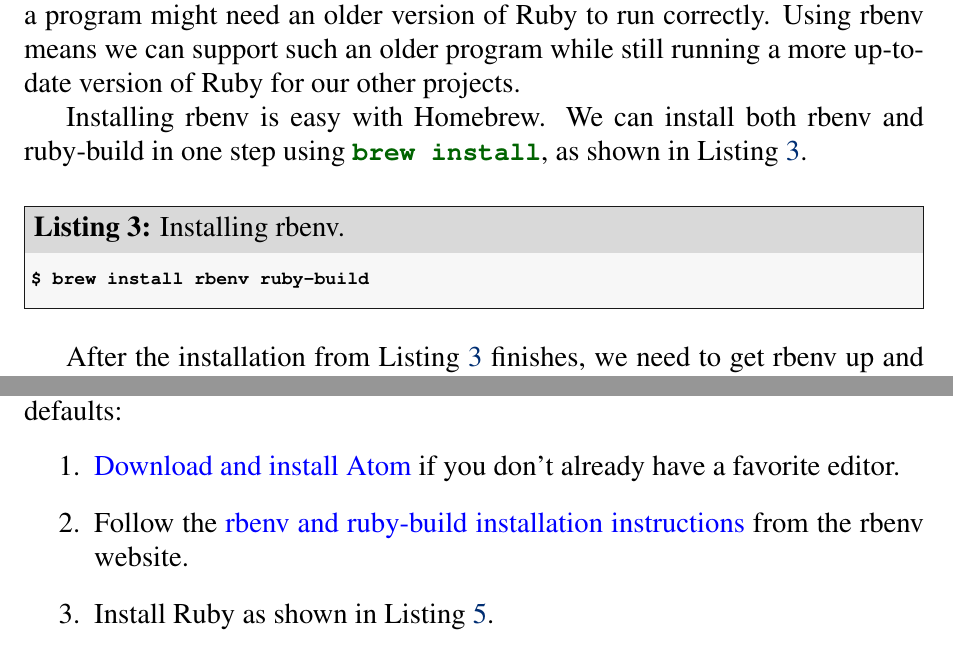
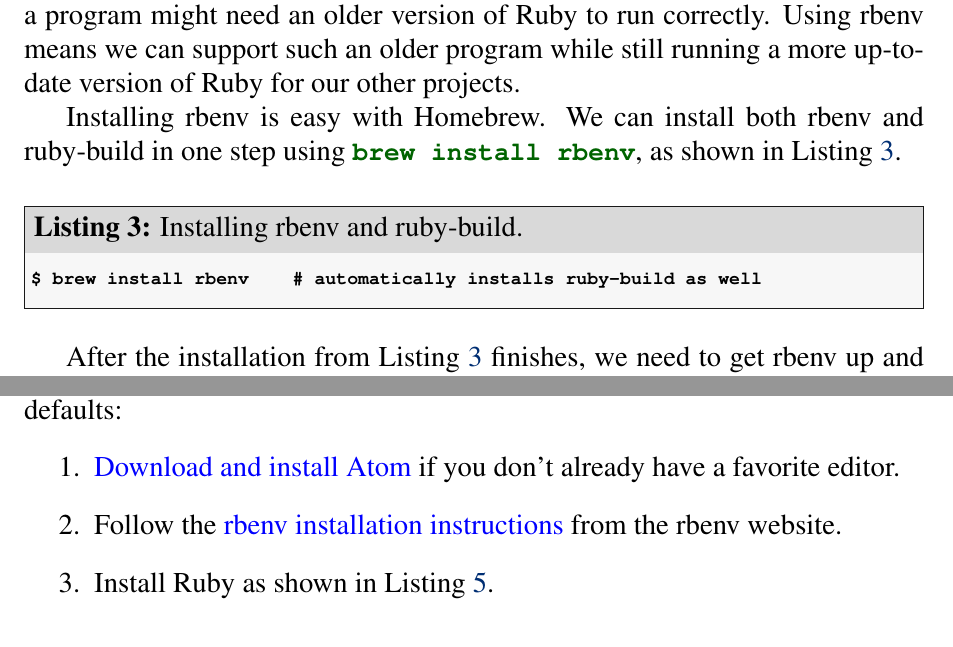
Before and after one commit to learnenough/learn_enough_dev_environment, a LaTeX document (learn_enough_dev_environment.tex, which reads chapters/dev_environment.tex): two parts of pages 18 and 22 of 23, joined at a grey line, cut so that both start at the same text. Compiled offline with pdfLaTeX.

Commit message:
Simplify ruby-build installation

```diff
--- a/chapters/dev_environment.tex
+++ b/chapters/dev_environment.tex
@@ -232,14 +232,14 @@ As we've just seen, macOS comes with Ruby preinstalled, but we don't have any co
 
 Using rbenv together with the associated \emph{ruby-build} command also allows us to specify a different version of Ruby for different project repositories, which is a common task in software development.\footnote{E.g., the \href{http://docs.python-guide.org/en/latest/dev/virtualenvs/}{\emph{virtualenv}} utility accomplishes a similar task for Python projects.} For example, an older version of a program might need an older version of Ruby to run correctly. Using rbenv means we can support such an older program while still running a more up-to-date version of Ruby for our other projects.
 
-Installing rbenv is easy with Homebrew. We can install both rbenv and ruby-build in one step using \kode{brew install}, as shown in Listing~\ref{code:rbenv}.
+Installing rbenv is easy with Homebrew. We can install both rbenv and ruby-build in one step using \kode{brew install rbenv}, as shown in Listing~\ref{code:rbenv}.
 
 \begin{codelisting}
 \label{code:rbenv}
-\codecaption{Installing rbenv.}
+\codecaption{Installing rbenv and ruby-build.}
 %= lang:console
 \begin{code}
-$ brew install rbenv ruby-build
+$ brew install rbenv    # automatically installs ruby-build as well
 \end{code}
 \end{codelisting}
 
@@ -396,7 +396,7 @@ Because of Linux's highly technical origins, Linux systems typically come well-e
 Every major Linux distribution ships with a terminal program, a text editor, and Git. There are only three major steps we recommend in addition to the defaults:
 \begin{enumerate}
   \item \href{https://atom.io/}{Download and install Atom} if you don't already have a favorite editor.
-  \item Follow the \href{https://github.com/rbenv/rbenv#installation}{rbenv and ruby-build installation instructions} from the rbenv website.
+  \item Follow the \href{https://github.com/rbenv/rbenv#installation}{rbenv installation instructions} from the rbenv website.
   \item Install Ruby as shown in Listing~\ref{code:ruby-install}.
 \end{enumerate}
 
```
